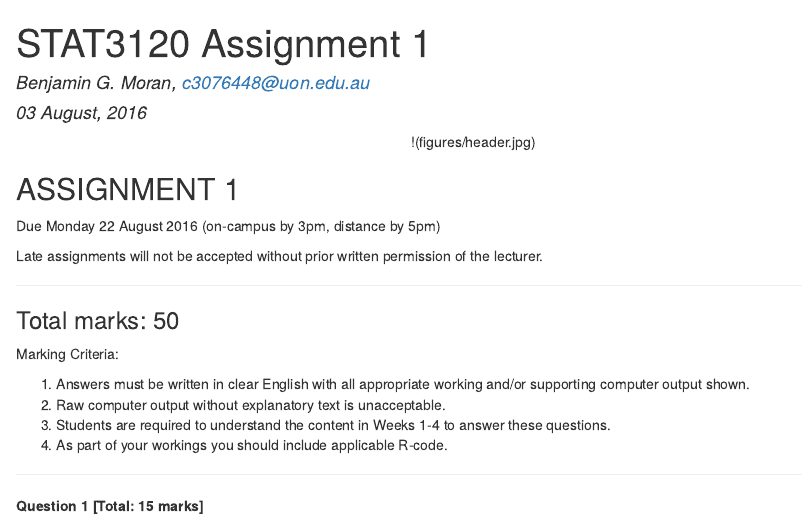
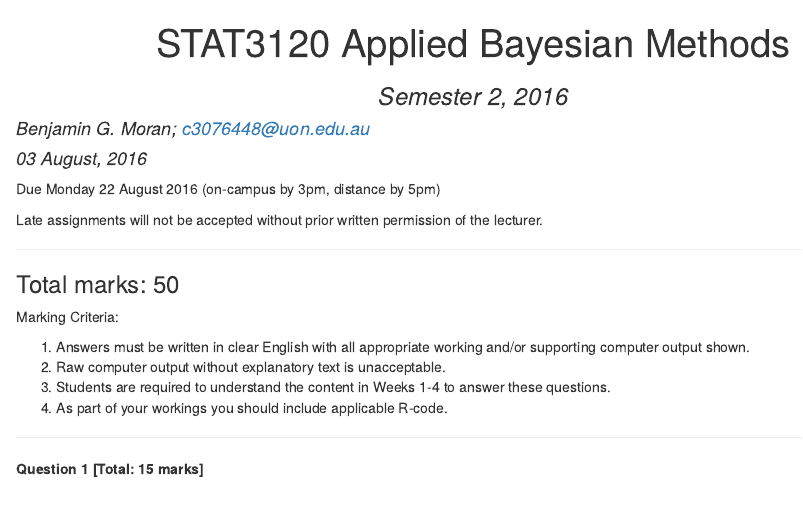
Before and after one commit to benneaux/STAT3120, an R Markdown document (Assignment1.Rmd): the page in a window 1100 px wide, from its top. The pictures show the output file Assignment1.html that the author committed with the source, opened offline.

Commit message:
imported all assignment text

````diff
--- a/Assignment1.Rmd
+++ b/Assignment1.Rmd
@@ -1,6 +1,9 @@
 ---
-title: "STAT3120 Assignment 1"
-author: "Benjamin G. Moran, c3076448@uon.edu.au"
+title: <center> STAT3120 Applied Bayesian Methods </center>
+subtitle: <center> Semester 2, 2016 </center>
+author:
+  Benjamin G. Moran;
+  <right> c3076448@uon.edu.au </right>
 date: "`r format(Sys.time(), '%d %B, %Y')`"
 output:
   html_document:
@@ -12,10 +15,6 @@ output:
 ```{r setup, include=FALSE}
 knitr::opts_chunk$set(echo = TRUE)
 ```
-
-<center> !(figures/header.jpg) </center>
-
-##ASSIGNMENT  1
 
 Due Monday 22 August 2016 (on-campus by 3pm, distance by 5pm)
 
````
Also changed, not shown: Assignment1.html, Assignment1.Rmd (22 more changed lines).
